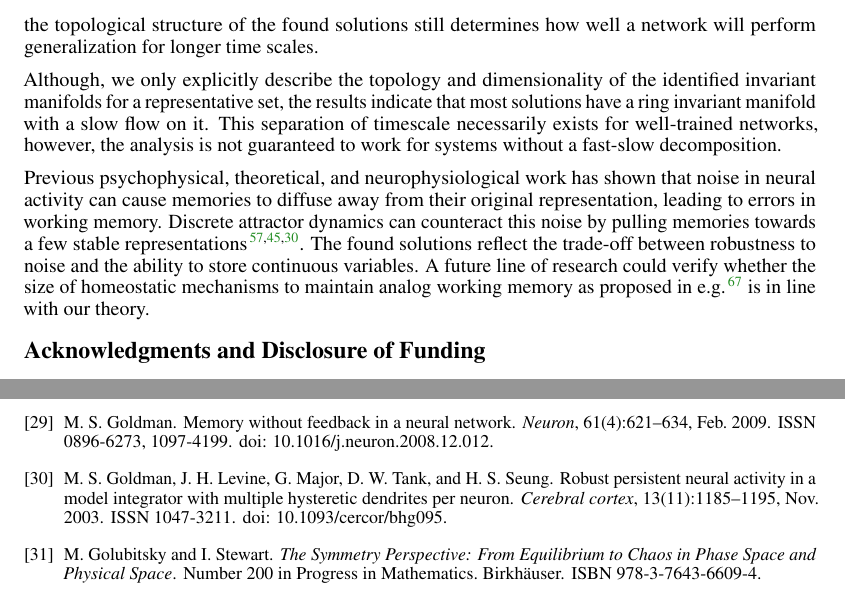
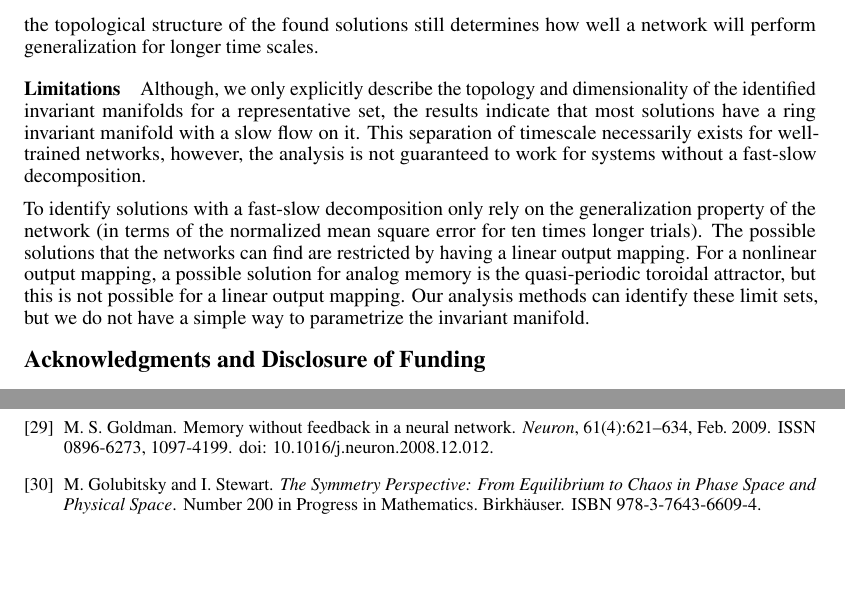
Before and after one commit to Asagodi/topological_diversity, a LaTeX paper (Stability/NeurIPS2024/neurips_2024.tex): two parts of pages 11 and 13 of 39 before the commit and two parts of pages 11 and 13 of 38 after it, joined at a grey line, cut so that both start at the same text, the shorter picture padded with empty space. Compiled offline with pdfLaTeX.

Commit message:
rewritten tex

```diff
--- a/Stability/NeurIPS2024/neurips_2024.tex
+++ b/Stability/NeurIPS2024/neurips_2024.tex
@@ -785,15 +785,17 @@ This supports our theory that theoretical models that satisfy conditions \ref{co
 Nevertheless, the topological structure of the found solutions still determines how well a network will perform generalization for longer time scales.
 
 %limitations
+\paragraph{Limitations}
 Although, we only explicitly describe the topology and dimensionality of the identified invariant manifolds for a representative set, the results indicate that most solutions have a ring invariant manifold with a slow flow on it.
 This separation of timescale necessarily exists for well-trained networks, however, the analysis is not guaranteed to work for systems without a fast-slow decomposition.
-%point above
-
-%error-correcting
-Previous psychophysical, theoretical, and neurophysiological work has shown that noise in neural activity can cause memories to diffuse away from their original representation, leading to errors in working memory.
-Discrete attractor dynamics can counteract this noise by pulling memories towards a few stable representations~\citep{panichello2019,Koulakov2002,Goldman2003-cz}.
-The found solutions  reflect the trade-off between robustness to noise and the ability to store continuous variables.
-A future line of research could verify whether the size of homeostatic mechanisms to maintain analog working memory as proposed in e.g. \citep{Renart2003} is in line with our theory.
+
+To identify solutions with a fast-slow decomposition only rely on the generalization property of the network (in terms of the normalized mean square error for ten times longer trials).
+The possible solutions that the networks can find are restricted by having a linear output mapping.
+For a nonlinear output mapping, a possible solution for analog memory is the quasi-periodic toroidal attractor, but this is not possible for a linear output mapping.
+Our analysis methods can identify these limit sets, but we do not have a simple way to parametrize the invariant manifold.
+
+
+
 
 
 \begin{ack}
```
Also changed, not shown: Stability/NeurIPS2024/neurips_2024.tex (2 more changed lines).
